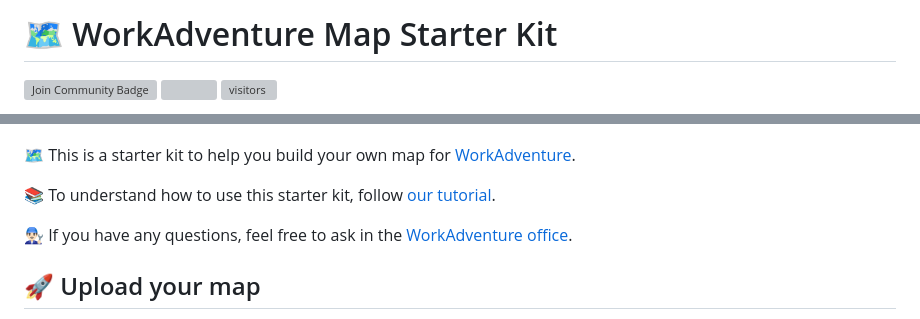
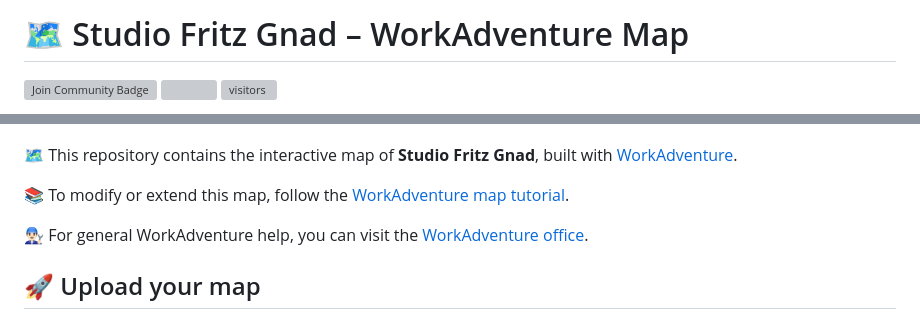
Before and after one commit to fritzgnad/map-studiofritzgnad, a Markdown page: README.md, 2 parts joined by grey strips. Drawn GitHub-style; grey boxes are pictures that could not be loaded.

Commit message:
docs: clarify repo is the Studio Fritz Gnad map

```diff
--- a/README.md
+++ b/README.md
@@ -1,4 +1,4 @@
-# 🗺️ WorkAdventure Map Starter Kit
+# 🗺️ Studio Fritz Gnad – WorkAdventure Map
 
 <a href="https://discord.gg/G6Xh9ZM9aR" target="blank"><img src="https://img.shields.io/discord/821338762134290432.svg?style=flat&label=Join%20Community&color=7289DA" alt="Join Community Badge"/></a>
 <a href="https://x.com/workadventure_" target="blank"><img src="https://img.shields.io/twitter/follow/workadventure_.svg?style=social" /></a>
@@ -6,11 +6,11 @@
 
 ![office map thumbnail](./office.png)
 
-🗺️ This is a starter kit to help you build your own map for [WorkAdventure](https://workadventu.re).
+🗺️ This repository contains the interactive map of **Studio Fritz Gnad**, built with [WorkAdventure](https://workadventu.re).
 
-📚 To understand how to use this starter kit, follow [our tutorial](https://docs.workadventu.re/map-building/tiled-editor/).
+📚 To modify or extend this map, follow the [WorkAdventure map tutorial](https://docs.workadventu.re/map-building/tiled-editor/).
 
-👨🏻‍🔧 If you have any questions, feel free to ask in the [WorkAdventure office](https://play.staging.workadventu.re/@/tcm/workadventure/wa-village).
+👨🏻‍🔧 For general WorkAdventure help, you can visit the [WorkAdventure office](https://play.staging.workadventu.re/@/tcm/workadventure/wa-village).
 
 ## 🚀 Upload your map
 
```
